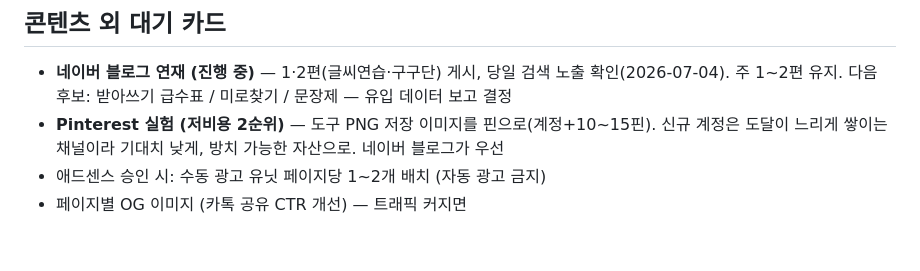
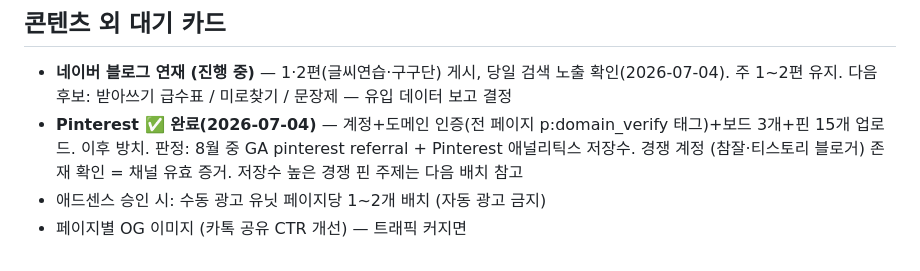
Before and after one commit to alyxa1008/geulssibang-site, a Markdown page: ROADMAP.md, the part around the change. GitHub-like rendering.

Commit message:
Pinterest 작업 완료 기록 (핀 15개 업로드)
Co-Authored-By: Claude Fable 5 <noreply@anthropic.com>

```diff
--- a/ROADMAP.md
+++ b/ROADMAP.md
@@ -44,7 +44,8 @@
 
 - **네이버 블로그 연재 (진행 중)** — 1·2편(글씨연습·구구단) 게시, 당일 검색 노출 확인(2026-07-04).
   주 1~2편 유지. 다음 후보: 받아쓰기 급수표 / 미로찾기 / 문장제 — 유입 데이터 보고 결정
-- **Pinterest 실험 (저비용 2순위)** — 도구 PNG 저장 이미지를 핀으로(계정+10~15핀). 신규 계정은
-  도달이 느리게 쌓이는 채널이라 기대치 낮게, 방치 가능한 자산으로. 네이버 블로그가 우선
+- **Pinterest ✅ 완료(2026-07-04)** — 계정+도메인 인증(전 페이지 p:domain_verify 태그)+보드 3개+핀 15개
+  업로드. 이후 방치. 판정: 8월 중 GA pinterest referral + Pinterest 애널리틱스 저장수. 경쟁 계정
+  (참잘·티스토리 블로거) 존재 확인 = 채널 유효 증거. 저장수 높은 경쟁 핀 주제는 다음 배치 참고
 - 애드센스 승인 시: 수동 광고 유닛 페이지당 1~2개 배치 (자동 광고 금지)
 - 페이지별 OG 이미지 (카톡 공유 CTR 개선) — 트래픽 커지면
```
